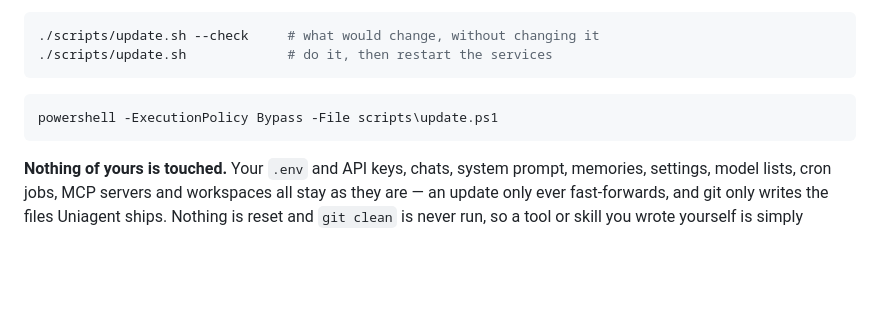
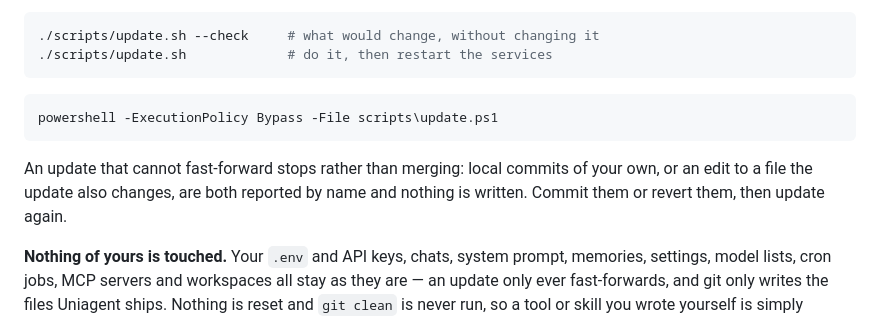
Before and after one commit to JJM8/Uniagent, a Markdown page: README.md, the part around the change. GitHub-like rendering; blank space fills up the shorter version.

Commit message:
README: say what happens when an update cannot fast-forward
Co-Authored-By: Claude Opus 5 <noreply@anthropic.com>

````diff
--- a/README.md
+++ b/README.md
@@ -195,6 +195,10 @@ thing:
 powershell -ExecutionPolicy Bypass -File scripts\update.ps1
 ```
 
+An update that cannot fast-forward stops rather than merging: local commits of
+your own, or an edit to a file the update also changes, are both reported by
+name and nothing is written. Commit them or revert them, then update again.
+
 **Nothing of yours is touched.** Your `.env` and API keys, chats, system prompt,
 memories, settings, model lists, cron jobs, MCP servers and workspaces all stay
 as they are — an update only ever fast-forwards, and git only writes the files
````
